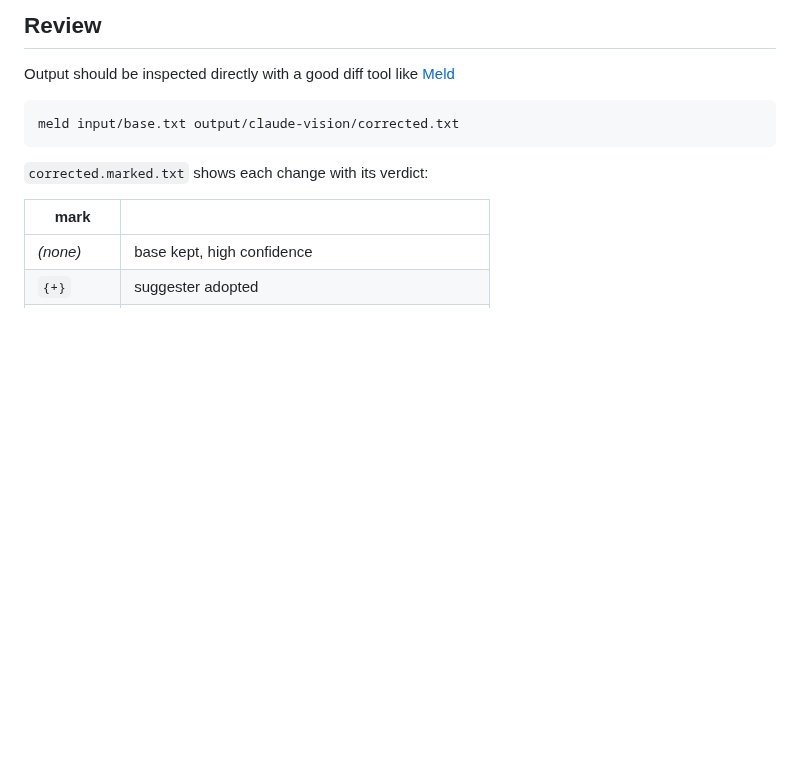
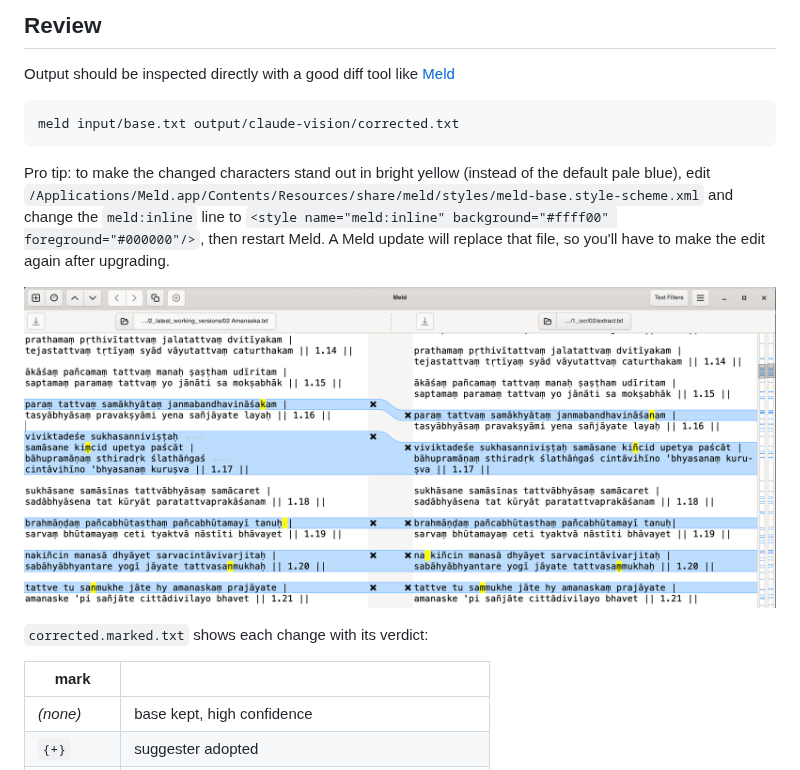
Before and after one commit to tylergneill/sane-diff, a Markdown page: README.md, the part around the change. Rendered like a GitHub page; pictures changed too: docs/meld-yellow-hack.png (added); blank space fills up the shorter version.

Commit message:
Add Meld yellow inline-highlight pro tip with screenshot
Co-Authored-By: Claude Opus 5.5 <noreply@anthropic.com>

````diff
--- a/README.md
+++ b/README.md
@@ -124,6 +124,10 @@ Output should be inspected directly with a good diff tool like [Meld](https://me
 meld input/base.txt output/claude-vision/corrected.txt
 ```
 
+Pro tip: to make the changed characters stand out in bright yellow (instead of the default pale blue), edit `/Applications/Meld.app/Contents/Resources/share/meld/styles/meld-base.style-scheme.xml` and change the `meld:inline` line to `<style name="meld:inline" background="#ffff00" foreground="#000000"/>`, then restart Meld. A Meld update will replace that file, so you'll have to make the edit again after upgrading.
+
+![Meld with changed characters highlighted in yellow](docs/meld-yellow-hack.png)
+
 `corrected.marked.txt` shows each change with its verdict:
 
 | mark | |
````
